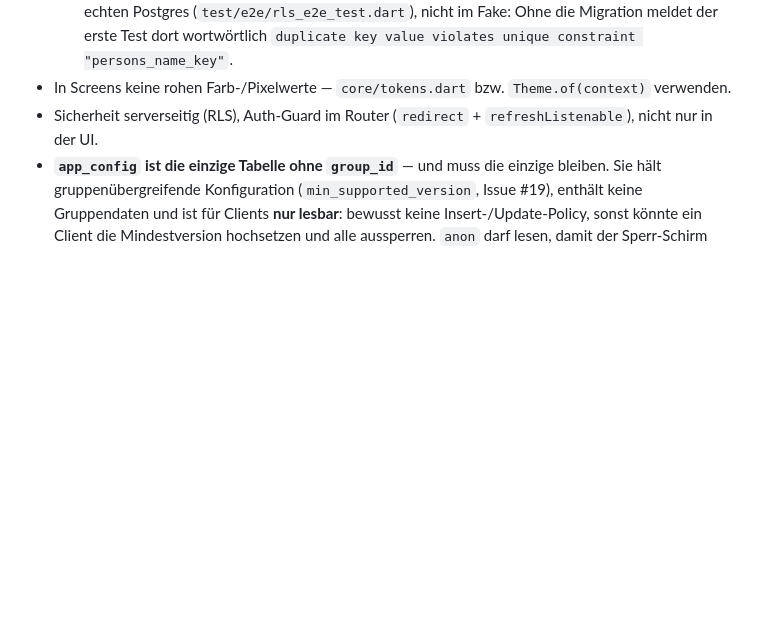
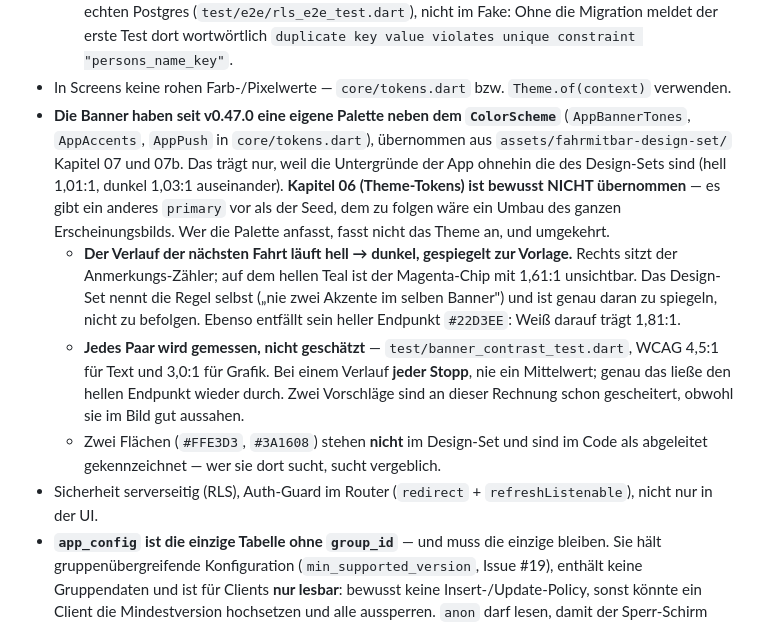
Before and after one commit to MacBuchi/MitFahrBar, a Markdown page: CLAUDE.md, the part around the change. GitHub-like rendering; blank space fills up the shorter version.

Commit message:
docs: record why the banner gradient runs mirrored to the design set
The tokens carry the reasoning, but CLAUDE.md is where the guardrails live —
and this one is easy to "clean up" back into a bug: flipping the gradient to
match the template makes the notes badge invisible (1.61:1).

Co-Authored-By: Claude Opus 5 (1M context) <noreply@anthropic.com>

```diff
--- a/CLAUDE.md
+++ b/CLAUDE.md
@@ -125,6 +125,29 @@ beschreibt, was für MitFahrBar davon abweicht oder zusätzlich gilt.
   `duplicate key value violates unique constraint "persons_name_key"`.
 - In Screens keine rohen Farb-/Pixelwerte — `core/tokens.dart` bzw.
   `Theme.of(context)` verwenden.
+- **Die Banner haben seit v0.47.0 eine eigene Palette neben dem
+  `ColorScheme`** (`AppBannerTones`, `AppAccents`, `AppPush` in
+  `core/tokens.dart`), übernommen aus `assets/fahrmitbar-design-set/`
+  Kapitel 07 und 07b. Das trägt nur, weil die Untergründe der App ohnehin
+  die des Design-Sets sind (hell 1,01:1, dunkel 1,03:1 auseinander).
+  **Kapitel 06 (Theme-Tokens) ist bewusst NICHT übernommen** — es gibt ein
+  anderes `primary` vor als der Seed, dem zu folgen wäre ein Umbau des
+  ganzen Erscheinungsbilds. Wer die Palette anfasst, fasst nicht das Theme
+  an, und umgekehrt.
+  - **Der Verlauf der nächsten Fahrt läuft hell → dunkel, gespiegelt zur
+    Vorlage.** Rechts sitzt der Anmerkungs-Zähler; auf dem hellen Teal ist
+    der Magenta-Chip mit 1,61:1 unsichtbar. Das Design-Set nennt die Regel
+    selbst („nie zwei Akzente im selben Banner") und ist genau daran zu
+    spiegeln, nicht zu befolgen. Ebenso entfällt sein heller Endpunkt
+    `#22D3EE`: Weiß darauf trägt 1,81:1.
+  - **Jedes Paar wird gemessen, nicht geschätzt** —
+    `test/banner_contrast_test.dart`, WCAG 4,5:1 für Text und 3,0:1 für
+    Grafik. Bei einem Verlauf **jeder Stopp**, nie ein Mittelwert; genau
+    das ließe den hellen Endpunkt wieder durch. Zwei Vorschläge sind an
+    dieser Rechnung schon gescheitert, obwohl sie im Bild gut aussahen.
+  - Zwei Flächen (`#FFE3D3`, `#3A1608`) stehen **nicht** im Design-Set und
+    sind im Code als abgeleitet gekennzeichnet — wer sie dort sucht, sucht
+    vergeblich.
 - Sicherheit serverseitig (RLS), Auth-Guard im Router (`redirect` +
   `refreshListenable`), nicht nur in der UI.
 - **`app_config` ist die einzige Tabelle ohne `group_id`** — und muss die
```
